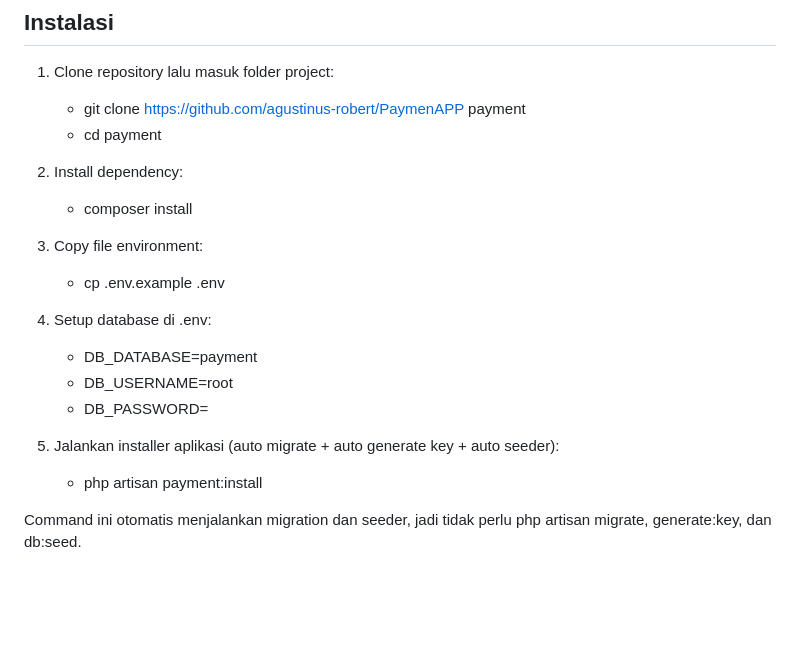
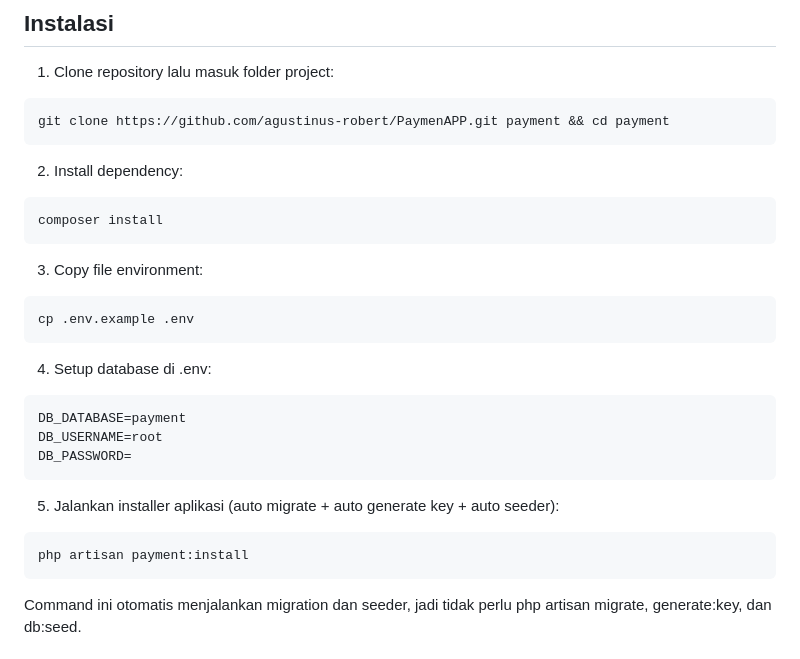
Before and after one commit to agustinus-robert/PaymenAPP, a Markdown page: readme.md, the part around one of its changes. GitHub-like rendering; blank space fills up the shorter version.

Commit message:
perbaikan readme pada copy script

````diff
--- a/readme.md
+++ b/readme.md
@@ -13,22 +13,36 @@ Sistem pembayaran sederhana antar pengguna berbasis Laravel dengan fitur transfe
 ## Instalasi
 
 1. Clone repository lalu masuk folder project:
-    - git clone https://github.com/agustinus-robert/PaymenAPP payment
-    - cd payment
+
+```
+git clone https://github.com/agustinus-robert/PaymenAPP.git payment && cd payment
+```
 
 2. Install dependency:
-    - composer install
+
+```
+composer install
+```
 
 3. Copy file environment:
-    - cp .env.example .env
+
+```
+cp .env.example .env
+```
 
 4. Setup database di .env:
-    - DB_DATABASE=payment
-    - DB_USERNAME=root
-    - DB_PASSWORD=
+
+```
+DB_DATABASE=payment
+DB_USERNAME=root
+DB_PASSWORD=
+```
 
 5. Jalankan installer aplikasi (auto migrate + auto generate key + auto seeder):
-    - php artisan payment:install
+
+```
+php artisan payment:install
+```
 
 Command ini otomatis menjalankan migration dan seeder, jadi tidak perlu php artisan migrate, generate:key, dan db:seed.
 
````
Also changed, not shown: other parts of readme.md (+4 -0 lines).
